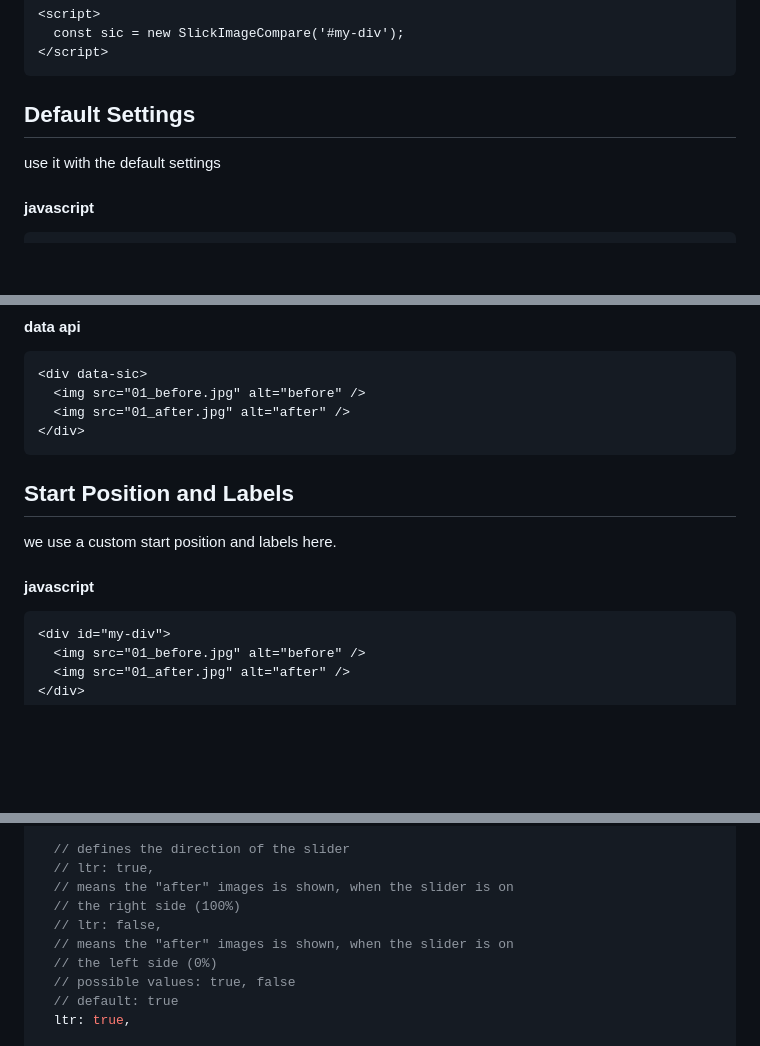
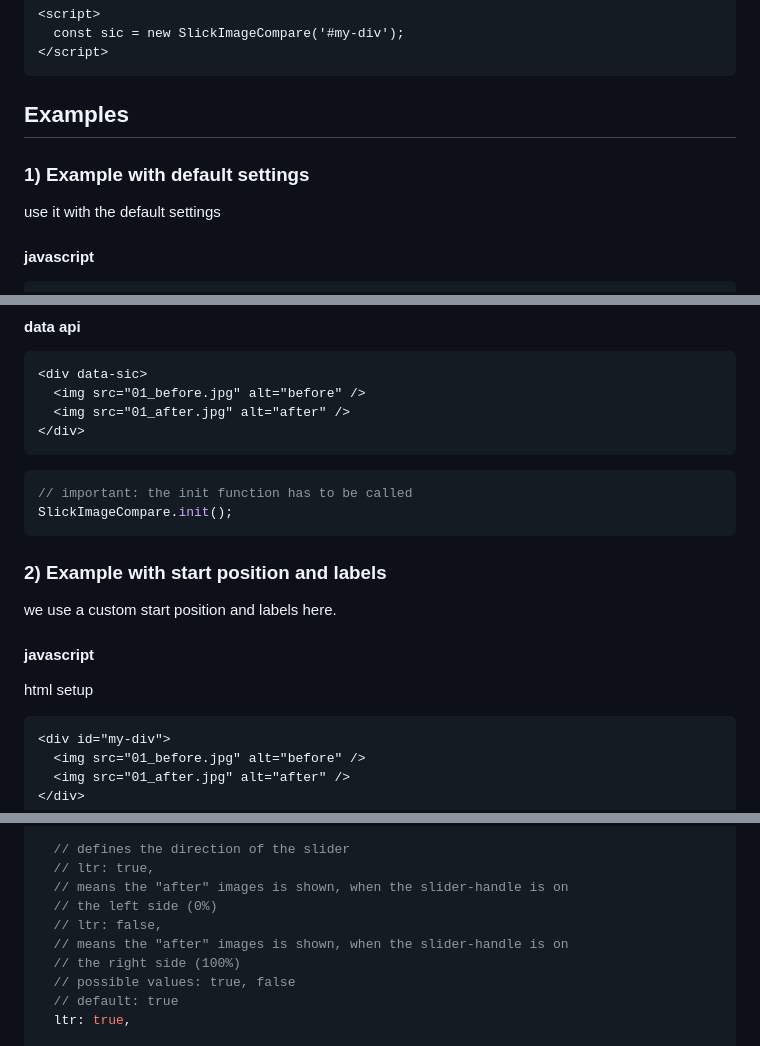
Before and after one commit to lemon3/slick-image-compare, a Markdown page: README.md, 3 parts joined by grey strips. Drawn GitHub-style; blank space fills up the shorter version.

````diff
--- a/README.md
+++ b/README.md
@@ -47,7 +47,8 @@ const sic = new SlickImageCompare('#my-div', options);
 </script>
 ```
 
-## Default Settings
+## Examples
+### 1) Example with default settings
 use it with the default settings
 #### javascript
 ```html
@@ -68,10 +69,15 @@ Btw.: The preferred method is the javascript approach!
   <img src="01_after.jpg" alt="after" />
 </div>
 ```
+```js
+// important: the init function has to be called
+SlickImageCompare.init();
+```
 
-## Start Position and Labels
+### 2) Example with start position and labels
 we use a custom start position and labels here.
 #### javascript
+html setup
 ```html
 <div id="my-div">
   <img src="01_before.jpg" alt="before" />
@@ -173,11 +293,11 @@ options = {
 
   // defines the direction of the slider
   // ltr: true,
-  // means the "after" images is shown, when the slider is on
+  // means the "after" images is shown, when the slider-handle is on
+  // the left side (0%)
+  // ltr: false,
+  // means the "after" images is shown, when the slider-handle is on
   // the right side (100%)
-  // ltr: false,
-  // means the "after" images is shown, when the slider is on
-  // the left side (0%)
   // possible values: true, false
   // default: true
   ltr: true,
````
Also changed, not shown: other parts of README.md (+123 -7 lines).
